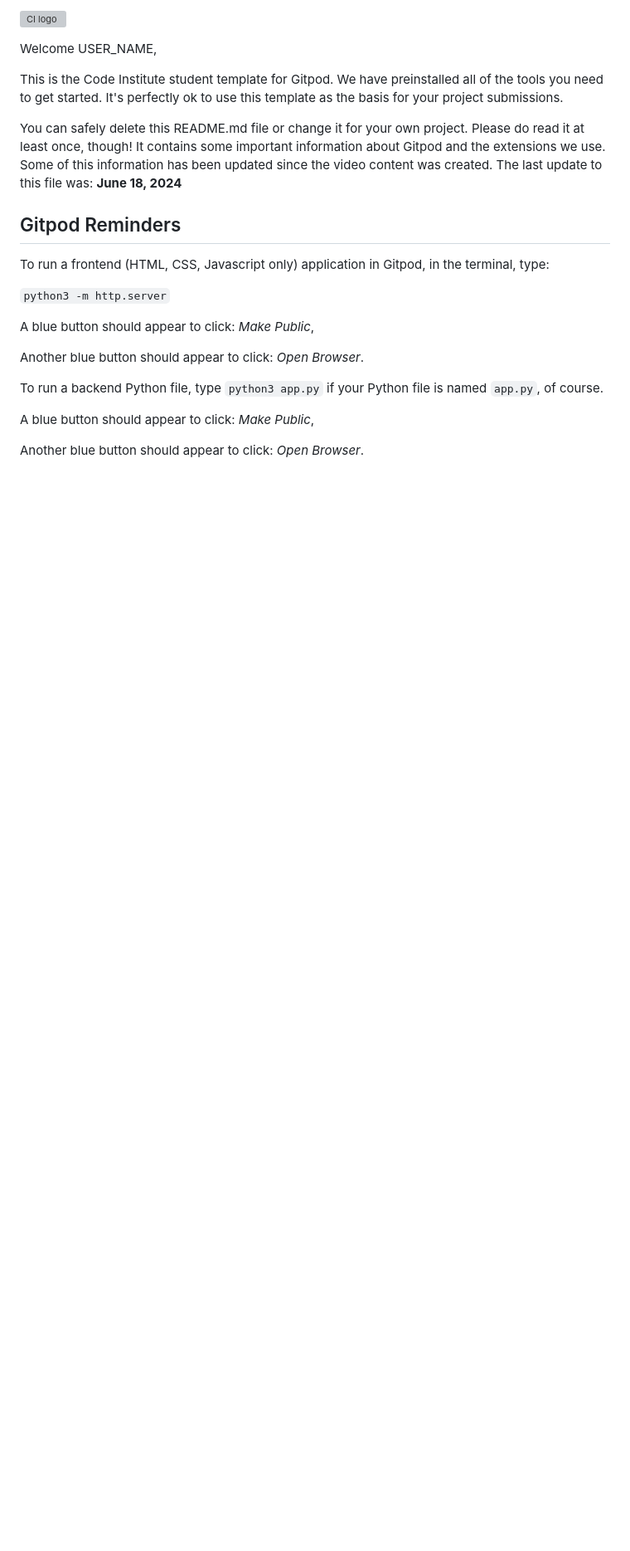
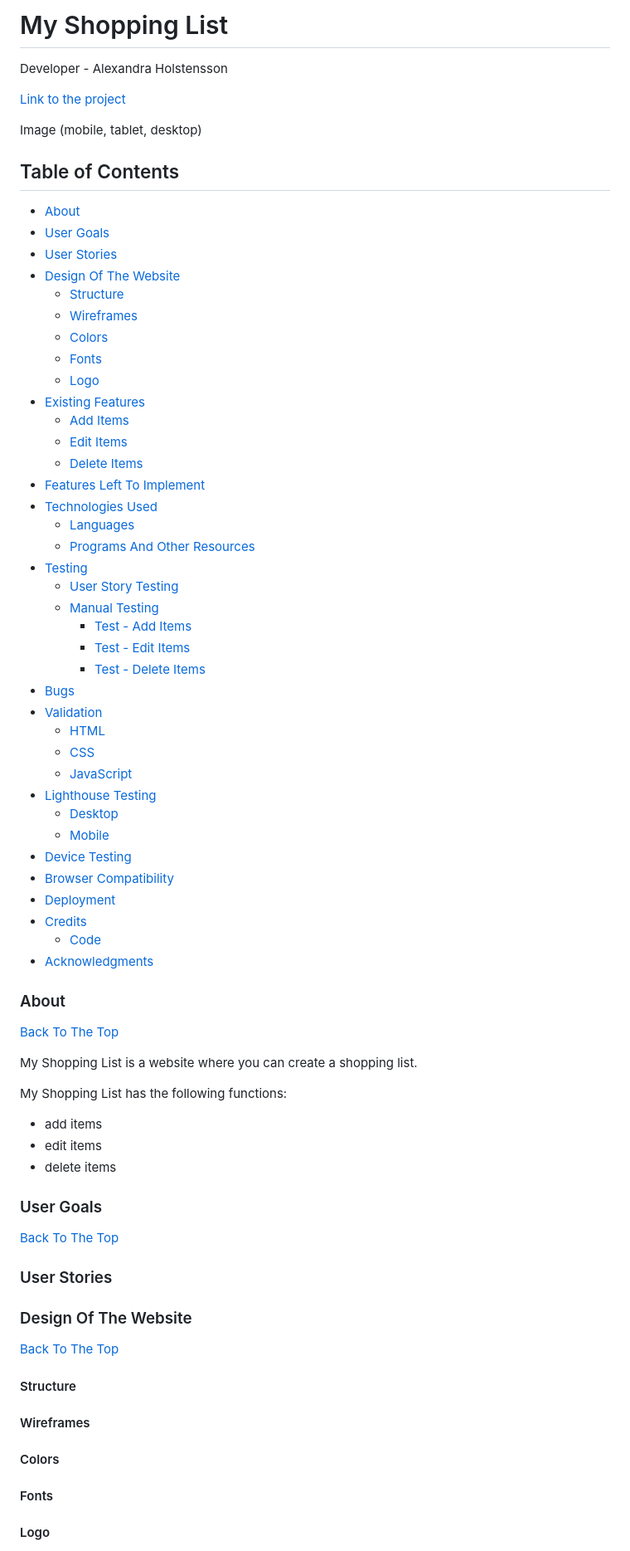
Before and after one commit to AlexandraH-code/ms2-ShoppingList, a Markdown page: README.md, the part around one of its changes. Shown at 83% size. GitHub-like rendering; blank space fills up the shorter version; grey boxes are pictures that could not be loaded.

Commit message:
Start on the README file

```diff
--- a/README.md
+++ b/README.md
@@ -1,24 +1,71 @@
-![CI logo](https://codeinstitute.s3.amazonaws.com/fullstack/ci_logo_small.png)
+# My Shopping List
 
-Welcome USER_NAME,
+Developer - Alexandra Holstensson
 
-This is the Code Institute student template for Gitpod. We have preinstalled all of the tools you need to get started. It's perfectly ok to use this template as the basis for your project submissions.
+[Link to the project]()
 
-You can safely delete this README.md file or change it for your own project. Please do read it at least once, though! It contains some important information about Gitpod and the extensions we use. Some of this information has been updated since the video content was created. The last update to this file was: **June 18, 2024**
+Image (mobile, tablet, desktop)
 
-## Gitpod Reminders
+## Table of Contents
+- [About](#about)
+- [User Goals](#user-goals)
+- [User Stories](#user-stories)
+- [Design Of The Website](#design-of-the-website)
+  - [Structure](#structure)
+  - [Wireframes](#wireframes)
+  - [Colors](#colors)
+  - [Fonts](#fonts)
+  - [Logo](#logo)
+- [Existing Features](#existering-features)
+  - [Add Items](#add-items)
+  - [Edit Items](#edit-items)
+  - [Delete Items](#delete-items)
+- [Features Left To Implement](#features-left-to-implement)
+- [Technologies Used](#technologies-used)
+  - [Languages](#languages)
+  - [Programs And Other Resources](#programs-and-other-resources)
+- [Testing](#testing)
+  - [User Story Testing](#user-story-testing)
+  - [Manual Testing](#manual-testing)
+    - [Test - Add Items](#test---add-items)
+    - [Test - Edit Items](#test---edit-items)
+    - [Test - Delete Items](#test---delete-items)
+- [Bugs](#bugs)
+- [Validation](#validation)
+  - [HTML](#html)
+  - [CSS](#css)
+  - [JavaScript](#javascript)
+- [Lighthouse Testing](#lighthouse-testing)
+  - [Desktop](#desktop)
+  - [Mobile](#mobile)
+- [Device Testing](#device-testing)
+- [Browser Compatibility](#browser-compatibility)
+- [Deployment](#deployment)
+- [Credits](#credits)
+  - [Code](#code)
+- [Acknowledgments](#acknowledgments)
 
-To run a frontend (HTML, CSS, Javascript only) application in Gitpod, in the terminal, type:
+### About
+[Back To The Top](#table-of-contents)
 
-`python3 -m http.server`
+My Shopping List is a website where you can create a shopping list.
 
-A blue button should appear to click: _Make Public_,
+My Shopping List has the following functions:
+- add items
+- edit items
+- delete items
 
-Another blue button should appear to click: _Open Browser_.
+### User Goals
+[Back To The Top](#table-of-contents)
 
-To run a backend Python file, type `python3 app.py` if your Python file is named `app.py`, of course.
+### User Stories
 
-A blue button should appear to click: _Make Public_,
+### Design Of The Website
+[Back To The Top](#table-of-contents)
 
-Another blue button should appear to click: _Open Browser_.
+#### Structure
+#### Wireframes
+#### Colors
+#### Fonts
+#### Logo
 
```
Also changed, not shown: other parts of README.md (+51 -94 lines).
